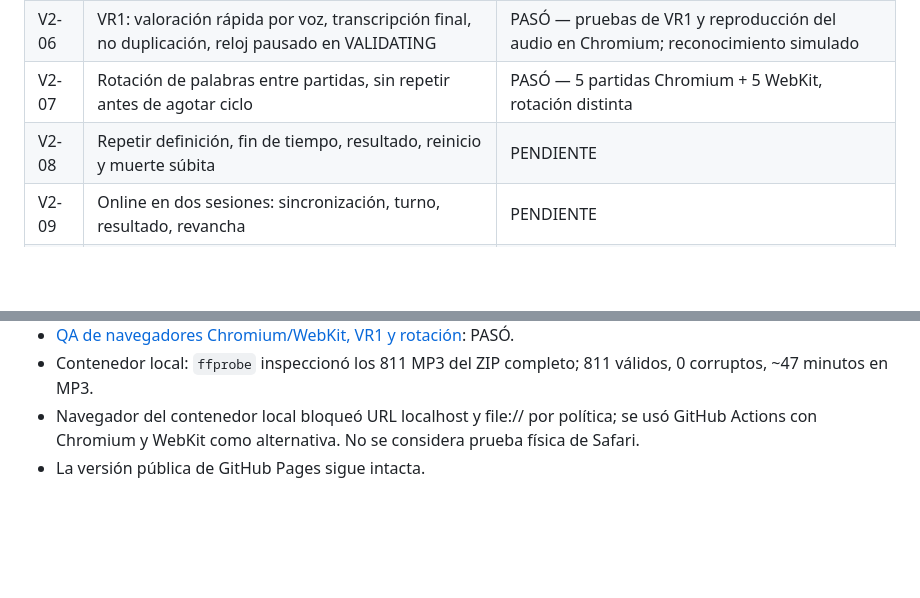
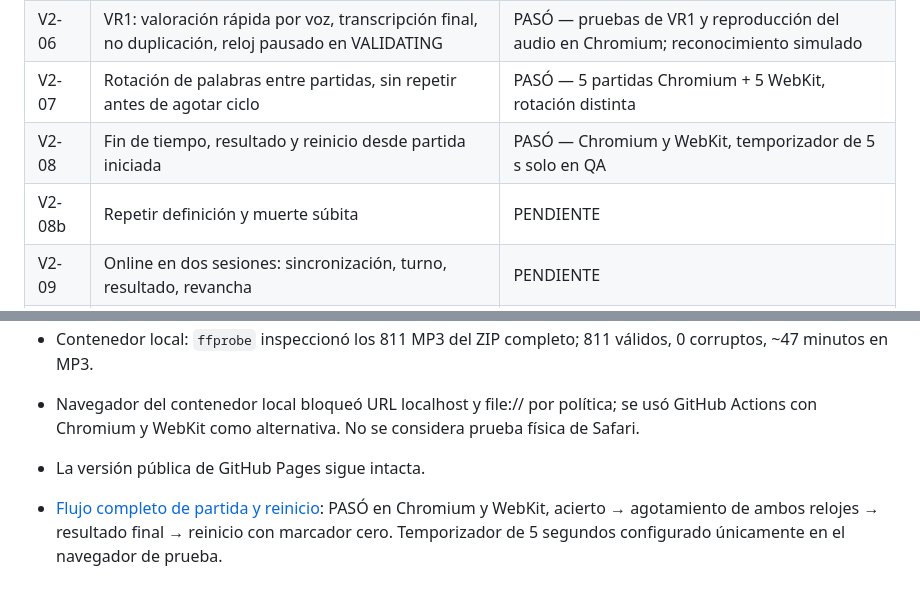
Before and after one commit to facundocapello-blip/mambapalabra-staging, a Markdown page: qa/PIPER_FAST_LETTER_V2.md, 2 parts joined by grey strips. GitHub-like rendering; blank space fills up the shorter version.

Commit message:
docs(qa): validar resultado y reinicio en Chromium y WebKit

```diff
--- a/qa/PIPER_FAST_LETTER_V2.md
+++ b/qa/PIPER_FAST_LETTER_V2.md
@@ -20,7 +20,8 @@
 | V2-05 | Inicio, primera definición, correcta, incorrecta, Pasapalabra, cambio de turno | PASÓ — Chromium y WebKit en STAGING |
 | V2-06 | VR1: valoración rápida por voz, transcripción final, no duplicación, reloj pausado en VALIDATING | PASÓ — pruebas de VR1 y reproducción del audio en Chromium; reconocimiento simulado |
 | V2-07 | Rotación de palabras entre partidas, sin repetir antes de agotar ciclo | PASÓ — 5 partidas Chromium + 5 WebKit, rotación distinta |
-| V2-08 | Repetir definición, fin de tiempo, resultado, reinicio y muerte súbita | PENDIENTE |
+| V2-08 | Fin de tiempo, resultado y reinicio desde partida iniciada | PASÓ — Chromium y WebKit, temporizador de 5 s solo en QA |
+| V2-08b | Repetir definición y muerte súbita | PENDIENTE |
 | V2-09 | Online en dos sesiones: sincronización, turno, resultado, revancha | PENDIENTE |
 | V2-10 | Safari iPhone físico: micrófono, volumen, pronunciación, pausas y cronómetros | PENDIENTE |
 
@@ -33,3 +34,5 @@ No declarar que la versión está validada en iPhone físico a partir de WebKit
 - Contenedor local: `ffprobe` inspeccionó los 811 MP3 del ZIP completo; 811 válidos, 0 corruptos, ~47 minutos en MP3.
 - Navegador del contenedor local bloqueó URL localhost y file:// por política; se usó GitHub Actions con Chromium y WebKit como alternativa. No se considera prueba física de Safari.
 - La versión pública de GitHub Pages sigue intacta.
+
+- [Flujo completo de partida y reinicio](https://github.com/facundocapello-blip/mambapalabra-staging/actions/runs/39039551242): PASÓ en Chromium y WebKit, acierto → agotamiento de ambos relojes → resultado final → reinicio con marcador cero. Temporizador de 5 segundos configurado únicamente en el navegador de prueba.
```
